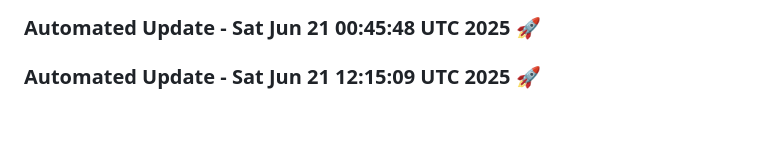
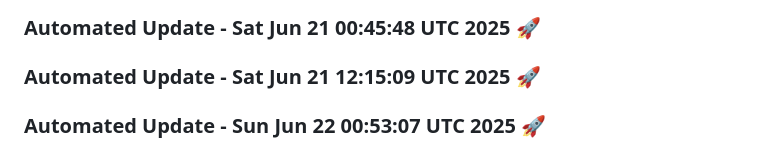
Before and after one commit to tanishq20011430/ContentGenAI, a Markdown page: README.md, the part around the change. Rendered like a GitHub page; blank space fills up the shorter version.

Commit message:
Automated daily update: Sun Jun 22 00:53:07 UTC 2025

```diff
--- a/README.md
+++ b/README.md
@@ -557,3 +557,6 @@ License
 
 
 ### Automated Update - Sat Jun 21 12:15:09 UTC 2025 🚀
+
+
+### Automated Update - Sun Jun 22 00:53:07 UTC 2025 🚀
```
